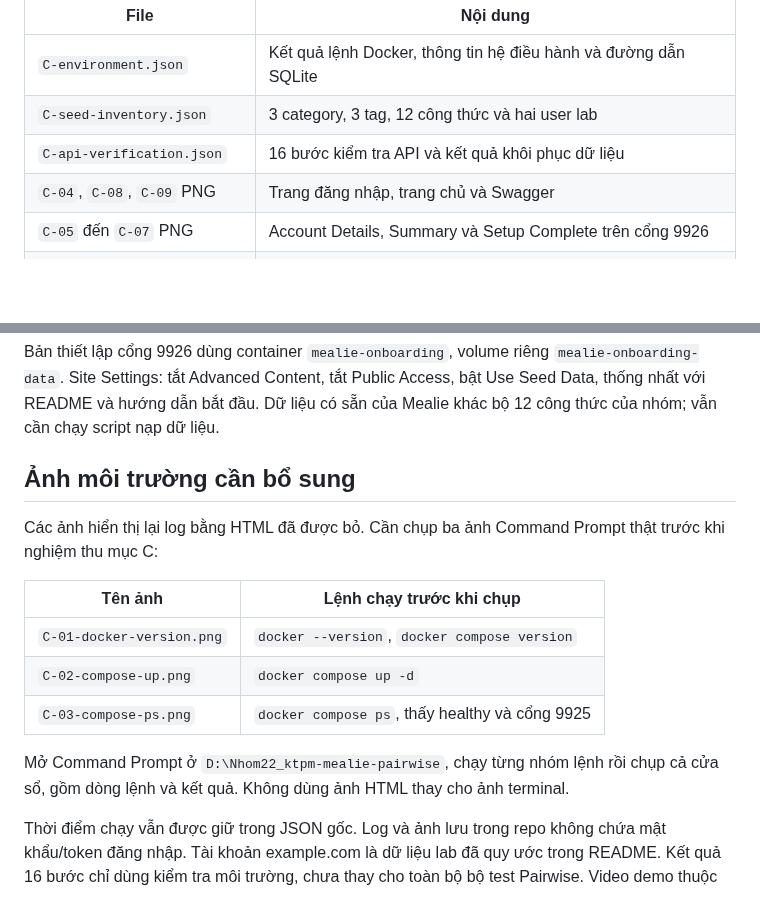
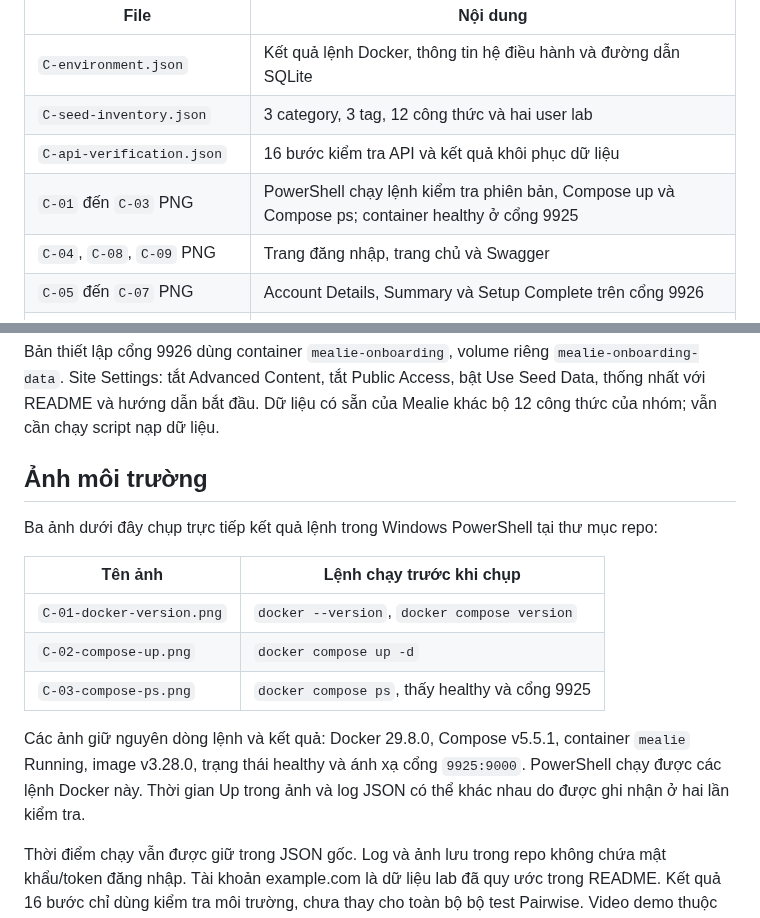
Before and after one commit to 2312770-LeNhatTien/Nhom22_ktpm-mealie-pairwise, a Markdown page: docs/evidence/README.md, 2 parts joined by grey strips. GitHub-like rendering; blank space fills up the shorter version.

Commit message:
[C] Bo sung ba anh PowerShell kiem tra Docker va Compose

```diff
--- a/docs/evidence/README.md
+++ b/docs/evidence/README.md
@@ -7,6 +7,7 @@ Nhóm dùng Mealie v3.28.0 ở cổng 9925 để chuẩn bị dữ liệu và ki
 | `C-environment.json` | Kết quả lệnh Docker, thông tin hệ điều hành và đường dẫn SQLite |
 | `C-seed-inventory.json` | 3 category, 3 tag, 12 công thức và hai user lab |
 | `C-api-verification.json` | 16 bước kiểm tra API và kết quả khôi phục dữ liệu |
+| `C-01` đến `C-03` PNG | PowerShell chạy lệnh kiểm tra phiên bản, Compose up và Compose ps; container healthy ở cổng 9925 |
 | `C-04`, `C-08`, `C-09` PNG | Trang đăng nhập, trang chủ và Swagger |
 | `C-05` đến `C-07` PNG | Account Details, Summary và Setup Complete trên cổng 9926 |
 | `C-onboarding-verification.json` | Đăng nhập admin sau thiết lập trả 200, đúng tài khoản nhóm |
@@ -22,9 +23,9 @@ Nhóm dùng Mealie v3.28.0 ở cổng 9925 để chuẩn bị dữ liệu và ki
 
 Bản thiết lập cổng 9926 dùng container `mealie-onboarding`, volume riêng `mealie-onboarding-data`. Site Settings: tắt Advanced Content, tắt Public Access, bật Use Seed Data, thống nhất với README và hướng dẫn bắt đầu. Dữ liệu có sẵn của Mealie khác bộ 12 công thức của nhóm; vẫn cần chạy script nạp dữ liệu.
 
-## Ảnh môi trường cần bổ sung
+## Ảnh môi trường
 
-Các ảnh hiển thị lại log bằng HTML đã được bỏ. Cần chụp ba ảnh Command Prompt thật trước khi nghiệm thu mục C:
+Ba ảnh dưới đây chụp trực tiếp kết quả lệnh trong Windows PowerShell tại thư mục repo:
 
 | Tên ảnh | Lệnh chạy trước khi chụp |
 | --- | --- |
@@ -32,6 +33,6 @@ Các ảnh hiển thị lại log bằng HTML đã được bỏ. Cần chụp b
 | `C-02-compose-up.png` | `docker compose up -d` |
 | `C-03-compose-ps.png` | `docker compose ps`, thấy healthy và cổng 9925 |
 
-Mở Command Prompt ở `D:\Nhom22_ktpm-mealie-pairwise`, chạy từng nhóm lệnh rồi chụp cả cửa sổ, gồm dòng lệnh và kết quả. Không dùng ảnh HTML thay cho ảnh terminal.
+Các ảnh giữ nguyên dòng lệnh và kết quả: Docker 29.8.0, Compose v5.5.1, container `mealie` Running, image v3.28.0, trạng thái healthy và ánh xạ cổng `9925:9000`. PowerShell chạy được các lệnh Docker này. Thời gian Up trong ảnh và log JSON có thể khác nhau do được ghi nhận ở hai lần kiểm tra.
 
 Thời điểm chạy vẫn được giữ trong JSON gốc. Log và ảnh lưu trong repo không chứa mật khẩu/token đăng nhập. Tài khoản example.com là dữ liệu lab đã quy ước trong README. Kết quả 16 bước chỉ dùng kiểm tra môi trường, chưa thay cho toàn bộ bộ test Pairwise. Video demo thuộc việc riêng.
```
Also changed, not shown: docs/muc-c.md (+6 -2 lines), docs/evidence/C-01-docker-version.png (added), docs/evidence/C-02-compose-up.png (added), docs/evidence/C-03-compose-ps.png (added).
